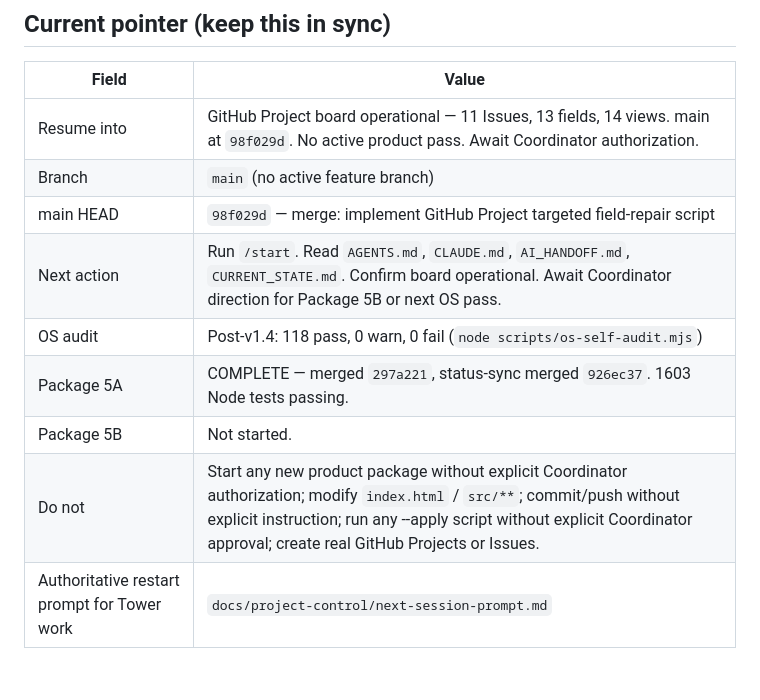
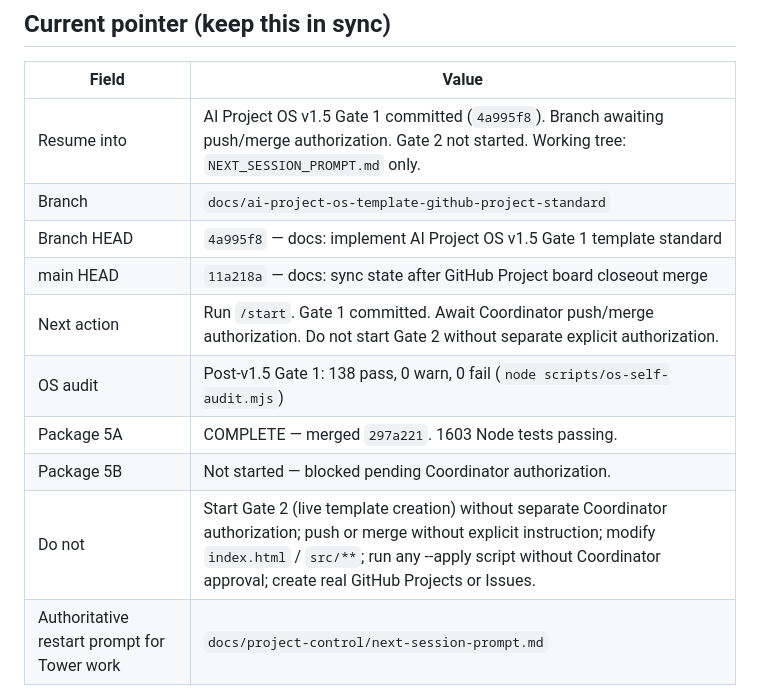
Before and after one commit to GHnol/MessageVault, a Markdown page: NEXT_SESSION_PROMPT.md, the part around the change. Rendered like a GitHub page; blank space fills up the shorter version.

Commit message:
docs: sync next-session prompt after v1.5 Gate 1

```diff
--- a/NEXT_SESSION_PROMPT.md
+++ b/NEXT_SESSION_PROMPT.md
@@ -47,14 +47,15 @@ Stop and ask the Coordinator if **any** of these are true:
 
 | Field | Value |
 |---|---|
-| Resume into | GitHub Project board operational — 11 Issues, 13 fields, 14 views. main at `98f029d`. No active product pass. Await Coordinator authorization. |
-| Branch | `main` (no active feature branch) |
-| main HEAD | `98f029d` — merge: implement GitHub Project targeted field-repair script |
-| Next action | Run `/start`. Read `AGENTS.md`, `CLAUDE.md`, `AI_HANDOFF.md`, `CURRENT_STATE.md`. Confirm board operational. Await Coordinator direction for Package 5B or next OS pass. |
-| OS audit | Post-v1.4: 118 pass, 0 warn, 0 fail (`node scripts/os-self-audit.mjs`) |
-| Package 5A | COMPLETE — merged `297a221`, status-sync merged `926ec37`. 1603 Node tests passing. |
-| Package 5B | Not started. |
-| Do not | Start any new product package without explicit Coordinator authorization; modify `index.html` / `src/**`; commit/push without explicit instruction; run any --apply script without explicit Coordinator approval; create real GitHub Projects or Issues. |
+| Resume into | AI Project OS v1.5 Gate 1 committed (`4a995f8`). Branch awaiting push/merge authorization. Gate 2 not started. Working tree: `NEXT_SESSION_PROMPT.md` only. |
+| Branch | `docs/ai-project-os-template-github-project-standard` |
+| Branch HEAD | `4a995f8` — docs: implement AI Project OS v1.5 Gate 1 template standard |
+| main HEAD | `11a218a` — docs: sync state after GitHub Project board closeout merge |
+| Next action | Run `/start`. Gate 1 committed. Await Coordinator push/merge authorization. Do not start Gate 2 without separate explicit authorization. |
+| OS audit | Post-v1.5 Gate 1: 138 pass, 0 warn, 0 fail (`node scripts/os-self-audit.mjs`) |
+| Package 5A | COMPLETE — merged `297a221`. 1603 Node tests passing. |
+| Package 5B | Not started — blocked pending Coordinator authorization. |
+| Do not | Start Gate 2 (live template creation) without separate Coordinator authorization; push or merge without explicit instruction; modify `index.html` / `src/**`; run any --apply script without Coordinator approval; create real GitHub Projects or Issues. |
 | Authoritative restart prompt for Tower work | `docs/project-control/next-session-prompt.md` |
 
 ---
```
